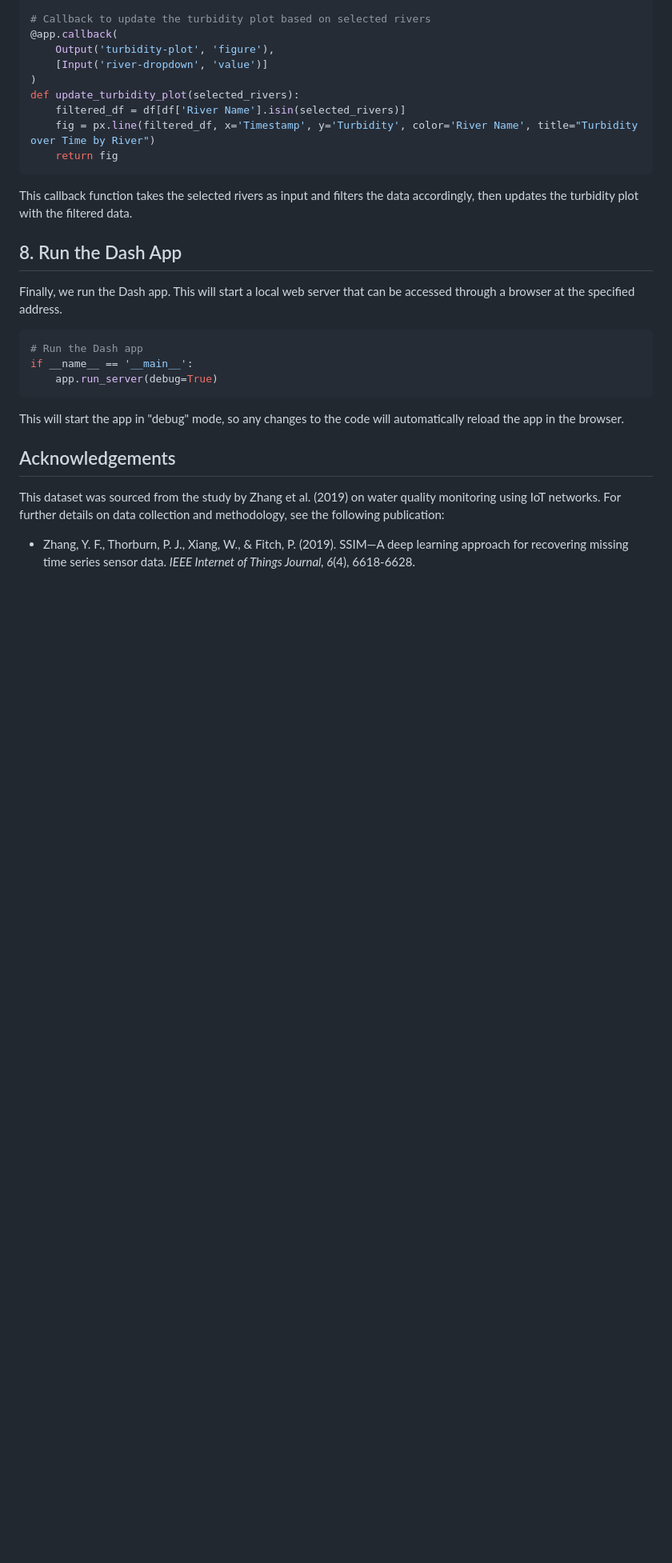
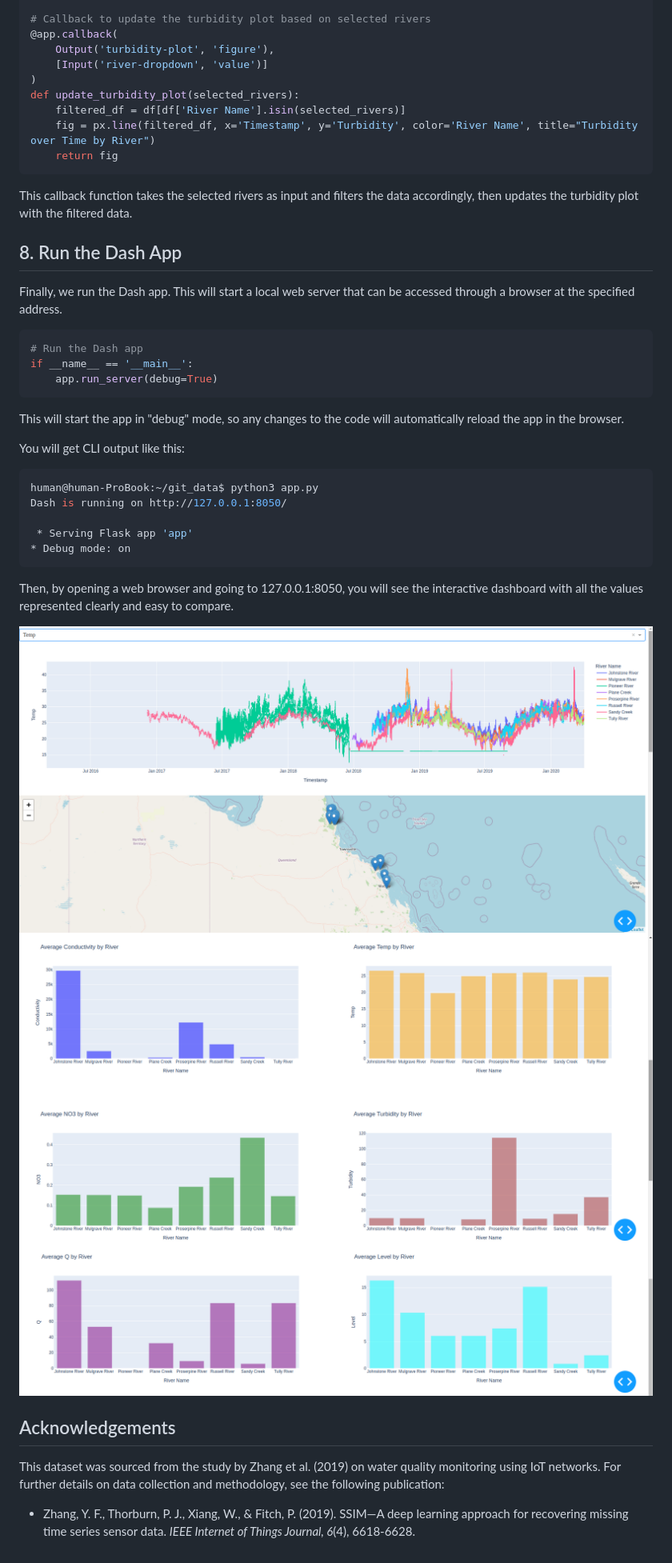
Before and after one commit to human86x/data_analysis, a Markdown page: README.md, the part around one of its changes. Shown at 80% size. Drawn GitHub-style; pictures changed too: images/dash_1.png (added), images/dash_2.png (added), images/dash_3.png (added); blank space fills up the shorter version.

````diff
--- a/README.md
+++ b/README.md
@@ -342,6 +385,20 @@ if __name__ == '__main__':
 ```
 This will start the app in "debug" mode, so any changes to the code will automatically reload the app in the browser.
 
+You will get CLI output like this:
+```bash
+human@human-ProBook:~/git_data$ python3 app.py
+Dash is running on http://127.0.0.1:8050/
+
+ * Serving Flask app 'app'
+* Debug mode: on
+```
+
+Then, by opening a web browser and going to 127.0.0.1:8050, you will see the interactive dashboard with all the values represented clearly and easy to compare.
+
+![Dashboard Image 1](images/dash_1.png)
+![Dashboard Image 2](images/dash_2.png)
+![Dashboard Image 3](images/dash_3.png)
 
 
 ## Acknowledgements
````
Also changed, not shown: other parts of README.md (+43 -0 lines), 1 other file.
